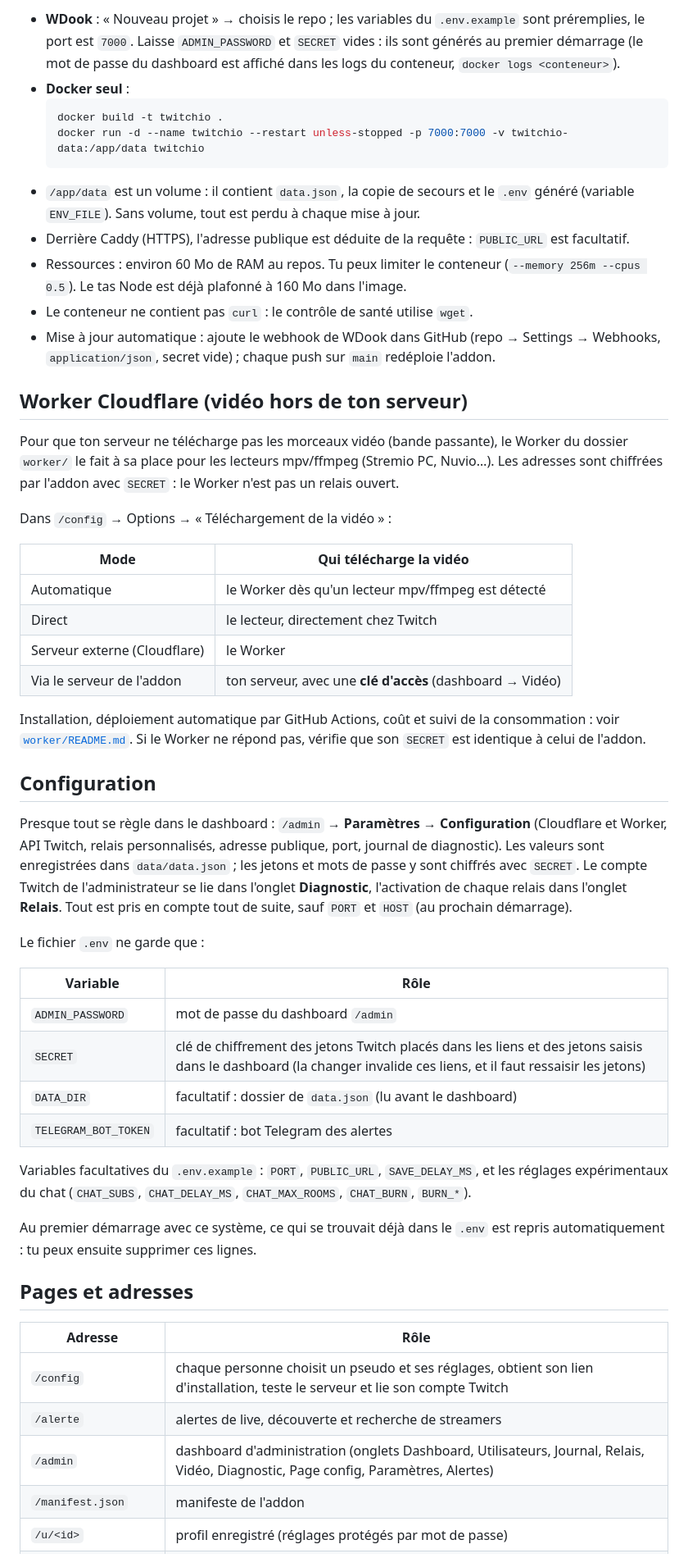
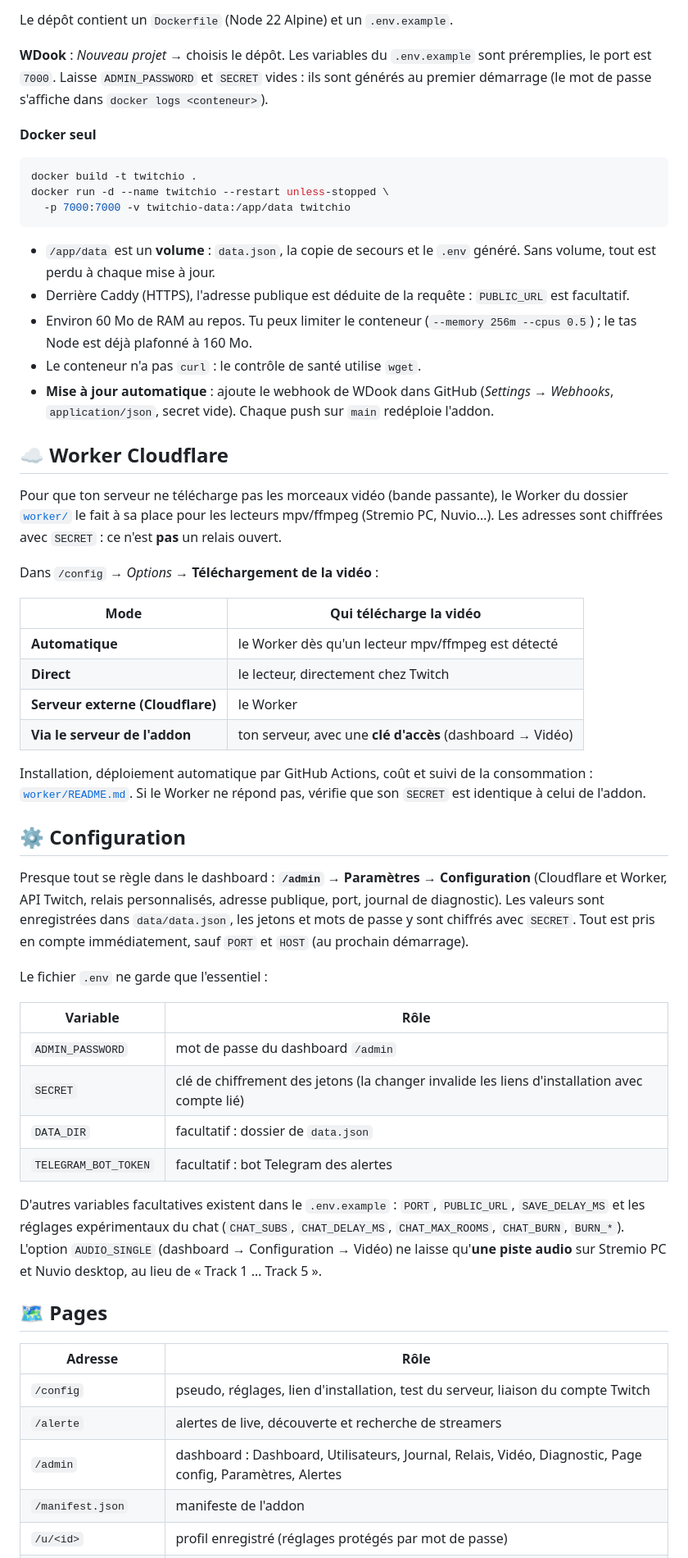
Before and after one commit to Wallacecleaver/Twitch-stremio, a Markdown page: README.md, the part around one of its changes. Shown at 82% size. Rendered like a GitHub page.

````diff
--- a/README.md
+++ b/README.md
@@ -88,54 +123,58 @@ Le repo contient un `Dockerfile` (Node 22 Alpine) et un `.env.example`.
 
-- **WDook** : « Nouveau projet » → choisis le repo ; les variables du `.env.example` sont préremplies, le port est `7000`. Laisse `ADMIN_PASSWORD` et `SECRET` vides : ils sont générés au premier démarrage (le mot de passe du dashboard est affiché dans les logs du conteneur, `docker logs <conteneur>`).
-- **Docker seul** :
-  ```bash
-  docker build -t twitchio .
-  docker run -d --name twitchio --restart unless-stopped -p 7000:7000 -v twitchio-data:/app/data twitchio
-  ```
-- `/app/data` est un volume : il contient `data.json`, la copie de secours et le `.env` généré (variable `ENV_FILE`). Sans volume, tout est perdu à chaque mise à jour.
+Le dépôt contient un `Dockerfile` (Node 22 Alpine) et un `.env.example`.
+
+**WDook** : *Nouveau projet* → choisis le dépôt. Les variables du `.env.example` sont préremplies, le port est `7000`. Laisse `ADMIN_PASSWORD` et `SECRET` vides : ils sont générés au premier démarrage (le mot de passe s'affiche dans `docker logs <conteneur>`).
+
+**Docker seul**
+
+```bash
+docker build -t twitchio .
+docker run -d --name twitchio --restart unless-stopped \
+  -p 7000:7000 -v twitchio-data:/app/data twitchio
+```
+
+- `/app/data` est un **volume** : `data.json`, la copie de secours et le `.env` généré. Sans volume, tout est perdu à chaque mise à jour.
 - Derrière Caddy (HTTPS), l'adresse publique est déduite de la requête : `PUBLIC_URL` est facultatif.
-- Ressources : environ 60 Mo de RAM au repos. Tu peux limiter le conteneur (`--memory 256m --cpus 0.5`). Le tas Node est déjà plafonné à 160 Mo dans l'image.
-- Le conteneur ne contient pas `curl` : le contrôle de santé utilise `wget`.
-- Mise à jour automatique : ajoute le webhook de WDook dans GitHub (repo → Settings → Webhooks, `application/json`, secret vide) ; chaque push sur `main` redéploie l'addon.
+- Environ 60 Mo de RAM au repos. Tu peux limiter le conteneur (`--memory 256m --cpus 0.5`) ; le tas Node est déjà plafonné à 160 Mo.
+- Le conteneur n'a pas `curl` : le contrôle de santé utilise `wget`.
+- **Mise à jour automatique** : ajoute le webhook de WDook dans GitHub (*Settings → Webhooks*, `application/json`, secret vide). Chaque push sur `main` redéploie l'addon.
 
-## Worker Cloudflare (vidéo hors de ton serveur)
+## ☁️ Worker Cloudflare
 
-Pour que ton serveur ne télécharge pas les morceaux vidéo (bande passante), le Worker du dossier `worker/` le fait à sa place pour les lecteurs mpv/ffmpeg (Stremio PC, Nuvio…). Les adresses sont chiffrées par l'addon avec `SECRET` : le Worker n'est pas un relais ouvert.
+Pour que ton serveur ne télécharge pas les morceaux vidéo (bande passante), le Worker du dossier [`worker/`](worker/README.md) le fait à sa place pour les lecteurs mpv/ffmpeg (Stremio PC, Nuvio…). Les adresses sont chiffrées avec `SECRET` : ce n'est **pas** un relais ouvert.
 
-Dans `/config` → Options → « Téléchargement de la vidéo » :
+Dans `/config` → *Options* → **Téléchargement de la vidéo** :
 
 | Mode | Qui télécharge la vidéo |
 |---|---|
-| Automatique | le Worker dès qu'un lecteur mpv/ffmpeg est détecté |
-| Direct | le lecteur, directement chez Twitch |
-| Serveur externe (Cloudflare) | le Worker |
-| Via le serveur de l'addon | ton serveur, avec une **clé d'accès** (dashboard → Vidéo) |
+| **Automatique** | le Worker dès qu'un lecteur mpv/ffmpeg est détecté |
+| **Direct** | le lecteur, directement chez Twitch |
+| **Serveur externe (Cloudflare)** | le Worker |
+| **Via le serveur de l'addon** | ton serveur, avec une **clé d'accès** (dashboard → Vidéo) |
 
-Installation, déploiement automatique par GitHub Actions, coût et suivi de la consommation : voir [`worker/README.md`](worker/README.md). Si le Worker ne répond pas, vérifie que son `SECRET` est identique à celui de l'addon.
+Installation, déploiement automatique par GitHub Actions, coût et suivi de la consommation : [`worker/README.md`](worker/README.md). Si le Worker ne répond pas, vérifie que son `SECRET` est identique à celui de l'addon.
 
-## Configuration
+## ⚙️ Configuration
 
-Presque tout se règle dans le dashboard : `/admin` → **Paramètres → Configuration** (Cloudflare et Worker, API Twitch, relais personnalisés, adresse publique, port, journal de diagnostic). Les valeurs sont enregistrées dans `data/data.json` ; les jetons et mots de passe y sont chiffrés avec `SECRET`. Le compte Twitch de l'administrateur se lie dans l'onglet **Diagnostic**, l'activation de chaque relais dans l'onglet **Relais**. Tout est pris en compte tout de suite, sauf `PORT` et `HOST` (au prochain démarrage).
+Presque tout se règle dans le dashboard : **`/admin` → Paramètres → Configuration** (Cloudflare et Worker, API Twitch, relais personnalisés, adresse publique, port, journal de diagnostic). Les valeurs sont enregistrées dans `data/data.json`, les jetons et mots de passe y sont chiffrés avec `SECRET`. Tout est pris en compte immédiatement, sauf `PORT` et `HOST` (au prochain démarrage).
 
-Le fichier `.env` ne garde que :
+Le fichier `.env` ne garde que l'essentiel :
 
 | Variable | Rôle |
 |---|---|
 | `ADMIN_PASSWORD` | mot de passe du dashboard `/admin` |
-| `SECRET` | clé de chiffrement des jetons Twitch placés dans les liens et des jetons saisis dans le dashboard (la changer invalide ces liens, et il faut ressaisir les jetons) |
-| `DATA_DIR` | facultatif : dossier de `data.json` (lu avant le dashboard) |
+| `SECRET` | clé de chiffrement des jetons (la changer invalide les liens d'installation avec compte lié) |
+| `DATA_DIR` | facultatif : dossier de `data.json` |
 | `TELEGRAM_BOT_TOKEN` | facultatif : bot Telegram des alertes |
 
-Variables facultatives du `.env.example` : `PORT`, `PUBLIC_URL`, `SAVE_DELAY_MS`, et les réglages expérimentaux du chat (`CHAT_SUBS`, `CHAT_DELAY_MS`, `CHAT_MAX_ROOMS`, `CHAT_BURN`, `BURN_*`).
+D'autres variables facultatives existent dans le `.env.example` : `PORT`, `PUBLIC_URL`, `SAVE_DELAY_MS` et les réglages expérimentaux du chat (`CHAT_SUBS`, `CHAT_DELAY_MS`, `CHAT_MAX_ROOMS`, `CHAT_BURN`, `BURN_*`). L'option `AUDIO_SINGLE` (dashboard → Configuration → Vidéo) ne laisse qu'**une piste audio** sur Stremio PC et Nuvio desktop, au lieu de « Track 1 … Track 5 ».
 
-Au premier démarrage avec ce système, ce qui se trouvait déjà dans le `.env` est repris automatiquement : tu peux ensuite supprimer ces lignes.
-
-## Pages et adresses
+## 🗺️ Pages
 
 | Adresse | Rôle |
 |---|---|
-| `/config` | chaque personne choisit un pseudo et ses réglages, obtient son lien d'installation, teste le serveur et lie son compte Twitch |
+| `/config` | pseudo, réglages, lien d'installation, test du serveur, liaison du compte Twitch |
 | `/alerte` | alertes de live, découverte et recherche de streamers |
-| `/admin` | dashboard d'administration (onglets Dashboard, Utilisateurs, Journal, Relais, Vidéo, Diagnostic, Page config, Paramètres, Alertes) |
+| `/admin` | dashboard : Dashboard, Utilisateurs, Journal, Relais, Vidéo, Diagnostic, Page config, Paramètres, Alertes |
 | `/manifest.json` | manifeste de l'addon |
 | `/u/<id>` | profil enregistré (réglages protégés par mot de passe) |
````
Also changed, not shown: other parts of README.md (+121 -74 lines), docs/alerte.png (added), 1 other file.
